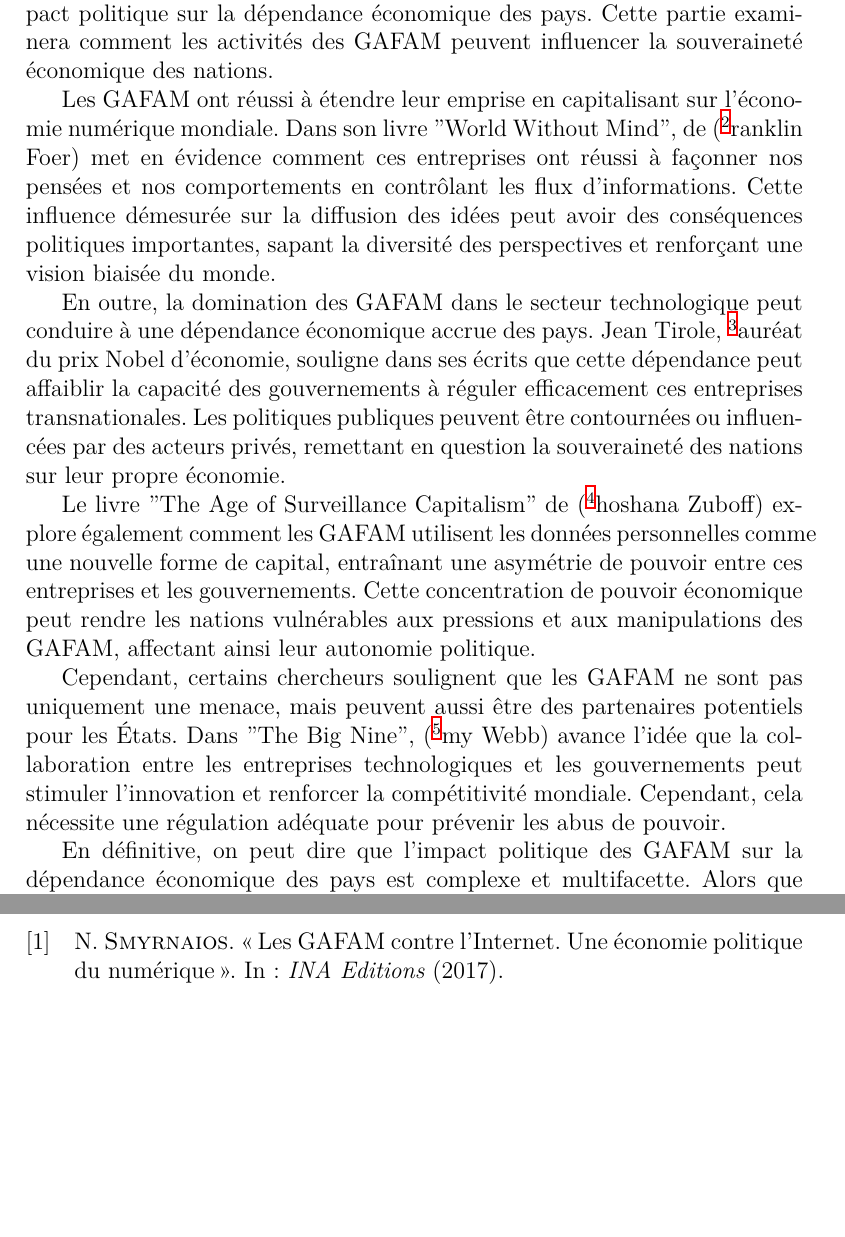
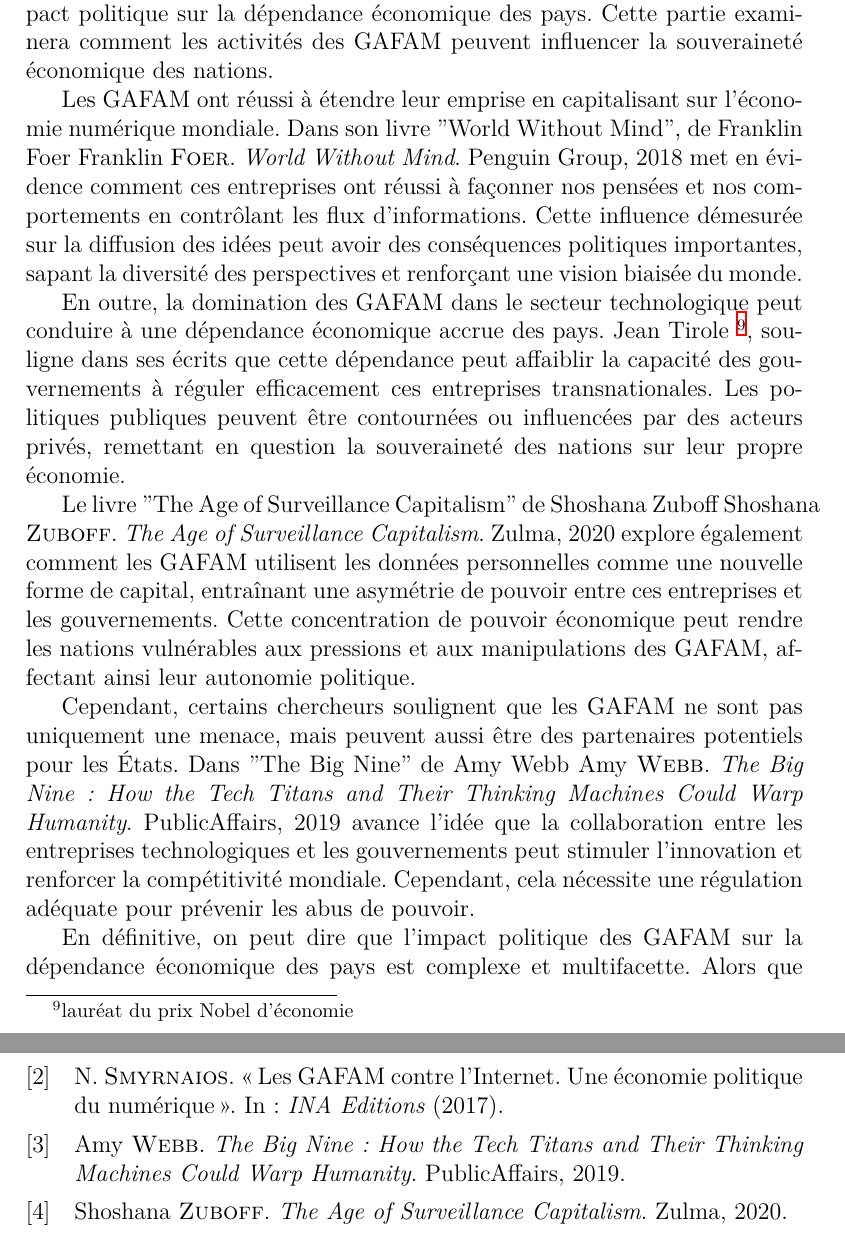
Before and after one commit to Krisherve/Projet_Latex, a LaTeX document (GAFAM.tex): two parts of pages 8 and 9 of 9, joined at a grey line, cut so that both start at the same text, the shorter picture padded with empty space. Compiled offline with XeLaTeX.

Commit message:
retouche sur le fichier.tex

```diff
--- a/GAFAM.tex
+++ b/GAFAM.tex
@@ -139,13 +139,13 @@
 
 	 Google, Apple, Facebook, Amazon et Microsoft ont évolué pour devenir des acteurs incontournables de l'économie mondiale. Leur influence s'étend au-delà des frontières nationales, suscitant des préoccupations quant à l'impact politique sur la dépendance économique des pays. Cette partie examinera comment les activités des GAFAM peuvent influencer la souveraineté économique des nations.
 
-	 Les GAFAM ont réussi à étendre leur emprise en capitalisant sur l'économie numérique mondiale. Dans son livre "World Without Mind", de (\footcite Franklin Foer) met en évidence comment ces entreprises ont réussi à façonner nos pensées et nos comportements en contrôlant les flux d'informations. Cette influence démesurée sur la diffusion des idées peut avoir des conséquences politiques importantes, sapant la diversité des perspectives et renforçant une vision biaisée du monde.
+	 Les GAFAM ont réussi à étendre leur emprise en capitalisant sur l'économie numérique mondiale. Dans son livre "World Without Mind", de Franklin Foer \cite{Foer2018} met en évidence comment ces entreprises ont réussi à façonner nos pensées et nos comportements en contrôlant les flux d'informations. Cette influence démesurée sur la diffusion des idées peut avoir des conséquences politiques importantes, sapant la diversité des perspectives et renforçant une vision biaisée du monde.
 
-	 En outre, la domination des GAFAM dans le secteur technologique peut conduire à une dépendance économique accrue des pays. Jean Tirole, \footnote lauréat du prix Nobel d'économie, souligne dans ses écrits que cette dépendance peut affaiblir la capacité des gouvernements à réguler efficacement ces entreprises transnationales. Les politiques publiques peuvent être contournées ou influencées par des acteurs privés, remettant en question la souveraineté des nations sur leur propre économie.
+	 En outre, la domination des GAFAM dans le secteur technologique peut conduire à une dépendance économique accrue des pays. Jean Tirole \footnote[9]{lauréat du prix Nobel d'économie}, souligne dans ses écrits que cette dépendance peut affaiblir la capacité des gouvernements à réguler efficacement ces entreprises transnationales. Les politiques publiques peuvent être contournées ou influencées par des acteurs privés, remettant en question la souveraineté des nations sur leur propre économie.
 
-	 Le livre "The Age of Surveillance Capitalism" de (\footcite Shoshana Zuboff) explore également comment les GAFAM utilisent les données personnelles comme une nouvelle forme de capital, entraînant une asymétrie de pouvoir entre ces entreprises et les gouvernements. Cette concentration de pouvoir économique peut rendre les nations vulnérables aux pressions et aux manipulations des GAFAM, affectant ainsi leur autonomie politique.
+	 Le livre "The Age of Surveillance Capitalism" de Shoshana Zuboff \cite{Zuboff2020} explore également comment les GAFAM utilisent les données personnelles comme une nouvelle forme de capital, entraînant une asymétrie de pouvoir entre ces entreprises et les gouvernements. Cette concentration de pouvoir économique peut rendre les nations vulnérables aux pressions et aux manipulations des GAFAM, affectant ainsi leur autonomie politique.
 
-	 Cependant, certains chercheurs soulignent que les GAFAM ne sont pas uniquement une menace, mais peuvent aussi être des partenaires potentiels pour les États. Dans "The Big Nine", (\footcite Amy Webb) avance l'idée que la collaboration entre les entreprises technologiques et les gouvernements peut stimuler l'innovation et renforcer la compétitivité mondiale. Cependant, cela nécessite une régulation adéquate pour prévenir les abus de pouvoir.
+	 Cependant, certains chercheurs soulignent que les GAFAM ne sont pas uniquement une menace, mais peuvent aussi être des partenaires potentiels pour les États. Dans "The Big Nine" de Amy Webb \cite{Webb2019} avance l'idée que la collaboration entre les entreprises technologiques et les gouvernements peut stimuler l'innovation et renforcer la compétitivité mondiale. Cependant, cela nécessite une régulation adéquate pour prévenir les abus de pouvoir.
 
 	 En définitive, on peut dire que l'impact politique des GAFAM sur la dépendance économique des pays est complexe et multifacette. Alors que ces entreprises peuvent apporter des avantages en termes d'innovation, elles soulèvent également des préoccupations sérieuses quant à la souveraineté économique et politique des nations. La nécessité de trouver un équilibre entre la collaboration et la régulation devient essentielle pour assurer un avenir où les GAFAM contribuent positivement au développement mondial sans compromettre la souveraineté des États.
 
```
Also changed, not shown: GAFAM.bbl, GAFAM.pdf, 6 other files.
